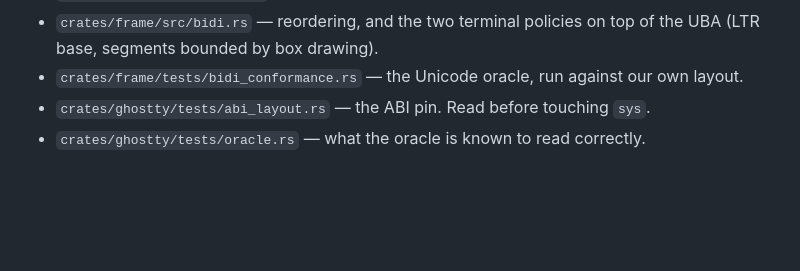
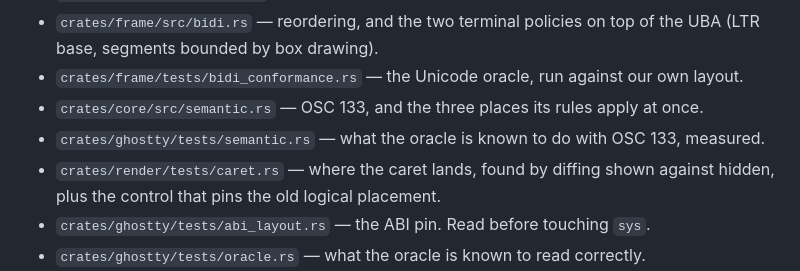
Before and after one commit to Orellius/mind2t, a Markdown page: CLAUDE.md, the part around one of its changes. GitHub-like rendering; blank space fills up the shorter version.

```diff
--- a/CLAUDE.md
+++ b/CLAUDE.md
@@ -447,6 +479,10 @@ and `lib/`, bypassing the build script).
 - `crates/frame/src/bidi.rs` — reordering, and the two terminal policies on top of the UBA
   (LTR base, segments bounded by box drawing).
 - `crates/frame/tests/bidi_conformance.rs` — the Unicode oracle, run against our own layout.
+- `crates/core/src/semantic.rs` — OSC 133, and the three places its rules apply at once.
+- `crates/ghostty/tests/semantic.rs` — what the oracle is known to do with OSC 133, measured.
+- `crates/render/tests/caret.rs` — where the caret lands, found by diffing shown against
+  hidden, plus the control that pins the old logical placement.
 - `crates/ghostty/tests/abi_layout.rs` — the ABI pin. Read before touching `sys`.
 - `crates/ghostty/tests/oracle.rs` — what the oracle is known to read correctly.
 - Conformance canon (not yet wired in): xterm ctlseqs, DEC STD 070, esctest2 (the CI
```
Also changed, not shown: other parts of CLAUDE.md (+39 -7 lines).
